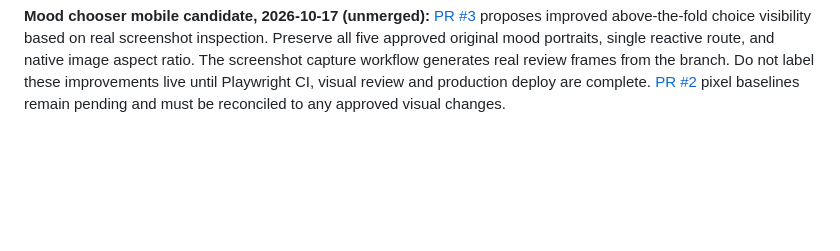
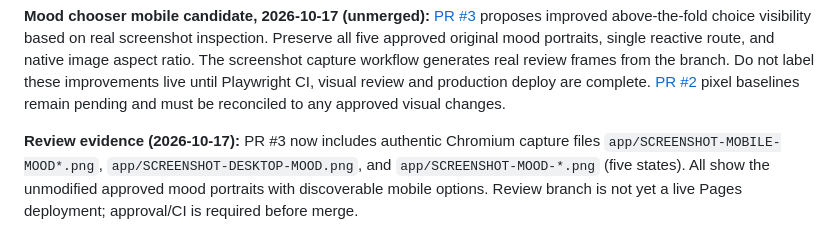
Before and after one commit to itsnotalwin/Be-you, a Markdown page: PROJECT.md, the part around the change. GitHub-like rendering; blank space fills up the shorter version.

Commit message:
docs: verify real 320/390/1280 mood screenshots and distinguish review from production

```diff
--- a/PROJECT.md
+++ b/PROJECT.md
@@ -19,3 +19,5 @@
 **Real-browser CI gate (2026-10-17):** Playwright tests live in `app/tests/` and run with the existing `npm test` before Pages publishing: 21 screen routes plus populated-journal states, five mood image fit/interaction assertions, isolated persistence checks and 320/390/1280 Chromium + 393 WebKit layouts. Workflow uploads genuine browser captures, verifies a release SHA after deploy and does not deploy on failed pre-release gates. Physical devices, pixel-diff baselines and reviewed refreshed `SCREENSHOT*.png` remain outstanding. See `app/docs/BROWSER_TESTING.md`.
 
 **Mood chooser mobile candidate, 2026-10-17 (unmerged):** [PR #3](https://github.com/itsnotalwin/Be-you/pull/3) proposes improved above-the-fold choice visibility based on real screenshot inspection. Preserve all five approved original mood portraits, single reactive route, and native image aspect ratio. The screenshot capture workflow generates real review frames from the branch. Do not label these improvements live until Playwright CI, visual review and production deploy are complete. [PR #2](https://github.com/itsnotalwin/Be-you/pull/2) pixel baselines remain pending and must be reconciled to any approved visual changes.
+
+**Review evidence (2026-10-17):** PR #3 now includes authentic Chromium capture files `app/SCREENSHOT-MOBILE-MOOD*.png`, `app/SCREENSHOT-DESKTOP-MOOD.png`, and `app/SCREENSHOT-MOOD-*.png` (five states). All show the unmodified approved mood portraits with discoverable mobile options. Review branch is not yet a live Pages deployment; approval/CI is required before merge.
```
